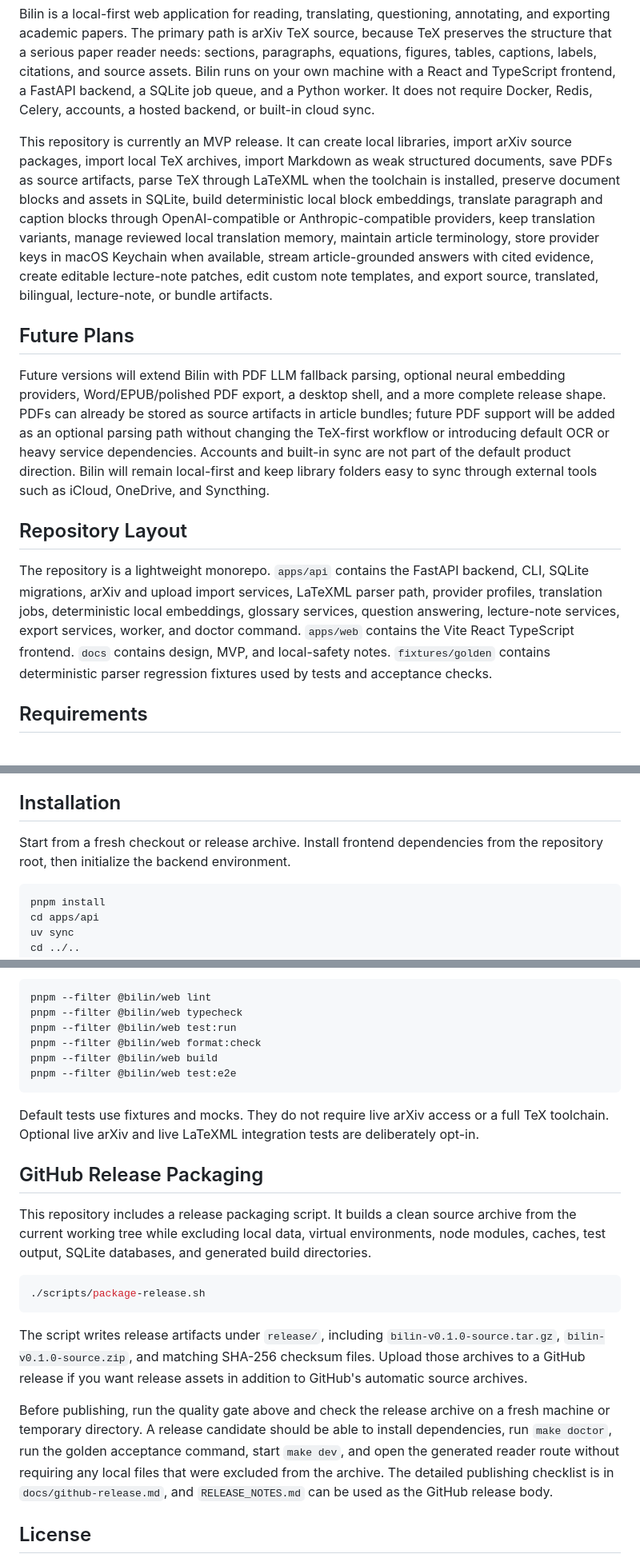
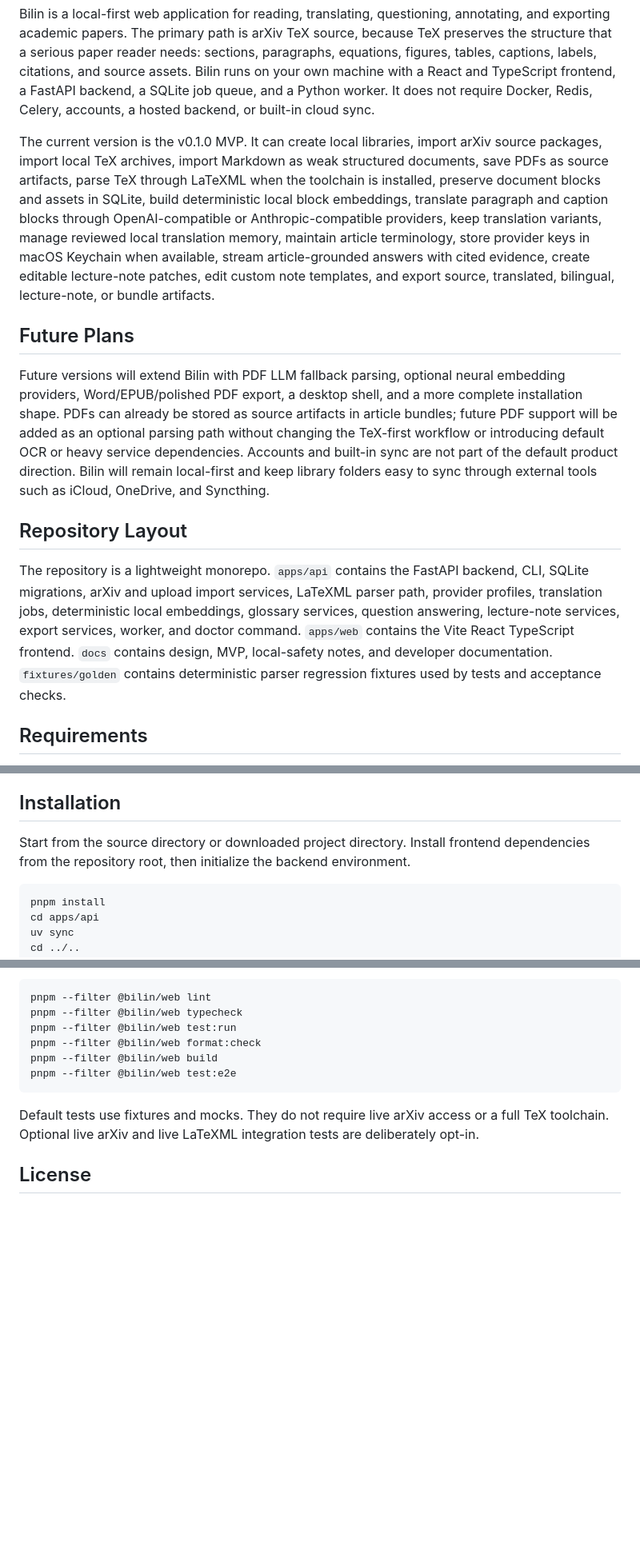
Before and after one commit to FA-T-T/bilin, a Markdown page: README.en.md, 3 parts joined by grey strips. Shown at 80% size. Rendered like a GitHub page; blank space fills up the shorter version.

Commit message:
Remove release packaging from readme

````diff
--- a/README.en.md
+++ b/README.en.md
@@ -6,15 +6,15 @@ AI agents: Read [AGENT_GUIDE.md](AGENT_GUIDE.md) instead — structured for LLM
 
 Bilin is a local-first web application for reading, translating, questioning, annotating, and exporting academic papers. The primary path is arXiv TeX source, because TeX preserves the structure that a serious paper reader needs: sections, paragraphs, equations, figures, tables, captions, labels, citations, and source assets. Bilin runs on your own machine with a React and TypeScript frontend, a FastAPI backend, a SQLite job queue, and a Python worker. It does not require Docker, Redis, Celery, accounts, a hosted backend, or built-in cloud sync.
 
-This repository is currently an MVP release. It can create local libraries, import arXiv source packages, import local TeX archives, import Markdown as weak structured documents, save PDFs as source artifacts, parse TeX through LaTeXML when the toolchain is installed, preserve document blocks and assets in SQLite, build deterministic local block embeddings, translate paragraph and caption blocks through OpenAI-compatible or Anthropic-compatible providers, keep translation variants, manage reviewed local translation memory, maintain article terminology, store provider keys in macOS Keychain when available, stream article-grounded answers with cited evidence, create editable lecture-note patches, edit custom note templates, and export source, translated, bilingual, lecture-note, or bundle artifacts.
+The current version is the v0.1.0 MVP. It can create local libraries, import arXiv source packages, import local TeX archives, import Markdown as weak structured documents, save PDFs as source artifacts, parse TeX through LaTeXML when the toolchain is installed, preserve document blocks and assets in SQLite, build deterministic local block embeddings, translate paragraph and caption blocks through OpenAI-compatible or Anthropic-compatible providers, keep translation variants, manage reviewed local translation memory, maintain article terminology, store provider keys in macOS Keychain when available, stream article-grounded answers with cited evidence, create editable lecture-note patches, edit custom note templates, and export source, translated, bilingual, lecture-note, or bundle artifacts.
 
 ## Future Plans
 
-Future versions will extend Bilin with PDF LLM fallback parsing, optional neural embedding providers, Word/EPUB/polished PDF export, a desktop shell, and a more complete release shape. PDFs can already be stored as source artifacts in article bundles; future PDF support will be added as an optional parsing path without changing the TeX-first workflow or introducing default OCR or heavy service dependencies. Accounts and built-in sync are not part of the default product direction. Bilin will remain local-first and keep library folders easy to sync through external tools such as iCloud, OneDrive, and Syncthing.
+Future versions will extend Bilin with PDF LLM fallback parsing, optional neural embedding providers, Word/EPUB/polished PDF export, a desktop shell, and a more complete installation shape. PDFs can already be stored as source artifacts in article bundles; future PDF support will be added as an optional parsing path without changing the TeX-first workflow or introducing default OCR or heavy service dependencies. Accounts and built-in sync are not part of the default product direction. Bilin will remain local-first and keep library folders easy to sync through external tools such as iCloud, OneDrive, and Syncthing.
 
 ## Repository Layout
 
-The repository is a lightweight monorepo. `apps/api` contains the FastAPI backend, CLI, SQLite migrations, arXiv and upload import services, LaTeXML parser path, provider profiles, translation jobs, deterministic local embeddings, glossary services, question answering, lecture-note services, export services, worker, and doctor command. `apps/web` contains the Vite React TypeScript frontend. `docs` contains design, MVP, and local-safety notes. `fixtures/golden` contains deterministic parser regression fixtures used by tests and acceptance checks.
+The repository is a lightweight monorepo. `apps/api` contains the FastAPI backend, CLI, SQLite migrations, arXiv and upload import services, LaTeXML parser path, provider profiles, translation jobs, deterministic local embeddings, glossary services, question answering, lecture-note services, export services, worker, and doctor command. `apps/web` contains the Vite React TypeScript frontend. `docs` contains design, MVP, local-safety notes, and developer documentation. `fixtures/golden` contains deterministic parser regression fixtures used by tests and acceptance checks.
 
 ## Requirements
 
@@ -30,7 +30,7 @@ On Linux, install equivalent packages through your distribution package manager.
 
 ## Installation
 
-Start from a fresh checkout or release archive. Install frontend dependencies from the repository root, then initialize the backend environment.
+Start from the source directory or downloaded project directory. Install frontend dependencies from the repository root, then initialize the backend environment.
 
 ```sh
 pnpm install
@@ -163,18 +163,6 @@ pnpm --filter @bilin/web test:e2e
 
 Default tests use fixtures and mocks. They do not require live arXiv access or a full TeX toolchain. Optional live arXiv and live LaTeXML integration tests are deliberately opt-in.
 
-## GitHub Release Packaging
-
-This repository includes a release packaging script. It builds a clean source archive from the current working tree while excluding local data, virtual environments, node modules, caches, test output, SQLite databases, and generated build directories.
-
-```sh
-./scripts/package-release.sh
-```
-
-The script writes release artifacts under `release/`, including `bilin-v0.1.0-source.tar.gz`, `bilin-v0.1.0-source.zip`, and matching SHA-256 checksum files. Upload those archives to a GitHub release if you want release assets in addition to GitHub's automatic source archives.
-
-Before publishing, run the quality gate above and check the release archive on a fresh machine or temporary directory. A release candidate should be able to install dependencies, run `make doctor`, run the golden acceptance command, start `make dev`, and open the generated reader route without requiring any local files that were excluded from the archive. The detailed publishing checklist is in `docs/github-release.md`, and `RELEASE_NOTES.md` can be used as the GitHub release body.
-
 ## License
 
 Bilin source code, project-owned documentation, tests, and project-owned fixtures are licensed under Apache-2.0. See `LICENSE` and `NOTICE`. This license applies only to the Bilin project itself. It does not grant rights to user-imported papers, PDFs, TeX source packages, figures, tables, captions, datasets, machine translations, or lecture notes containing third-party material. Whether an export can be redistributed depends on the original paper or material license, permission from the rights holder, or an applicable legal exception.
````
Also changed, not shown: other parts of README.en.md (+1 -1 lines), README.md (+6 -18 lines).
